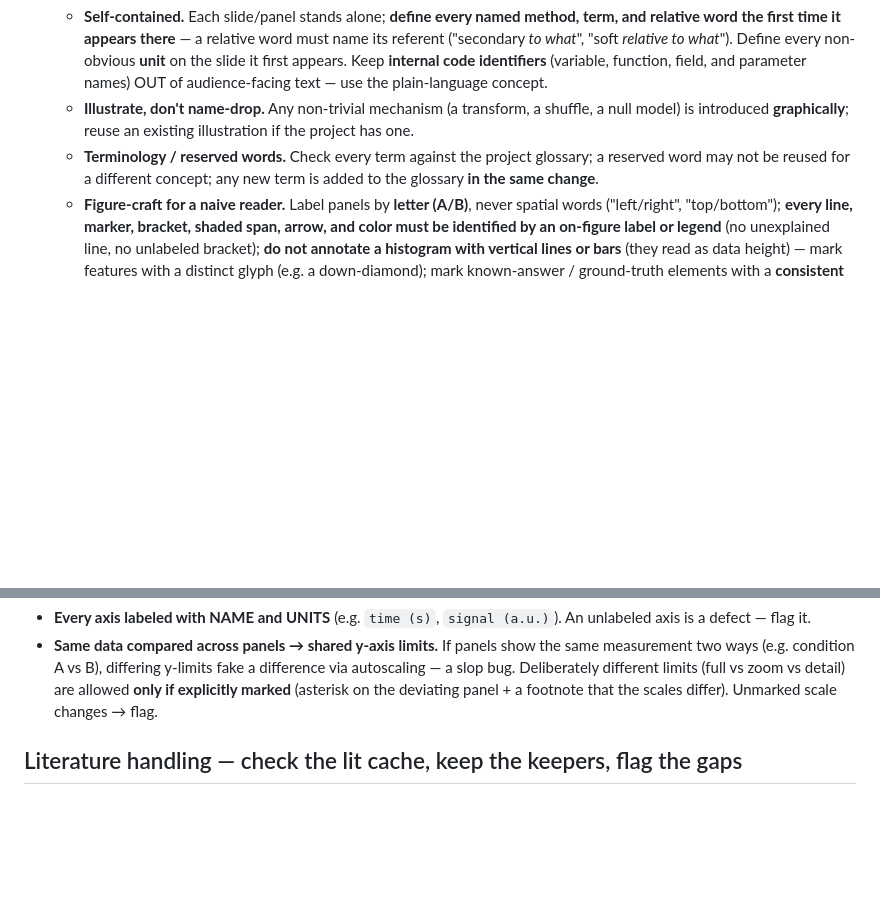
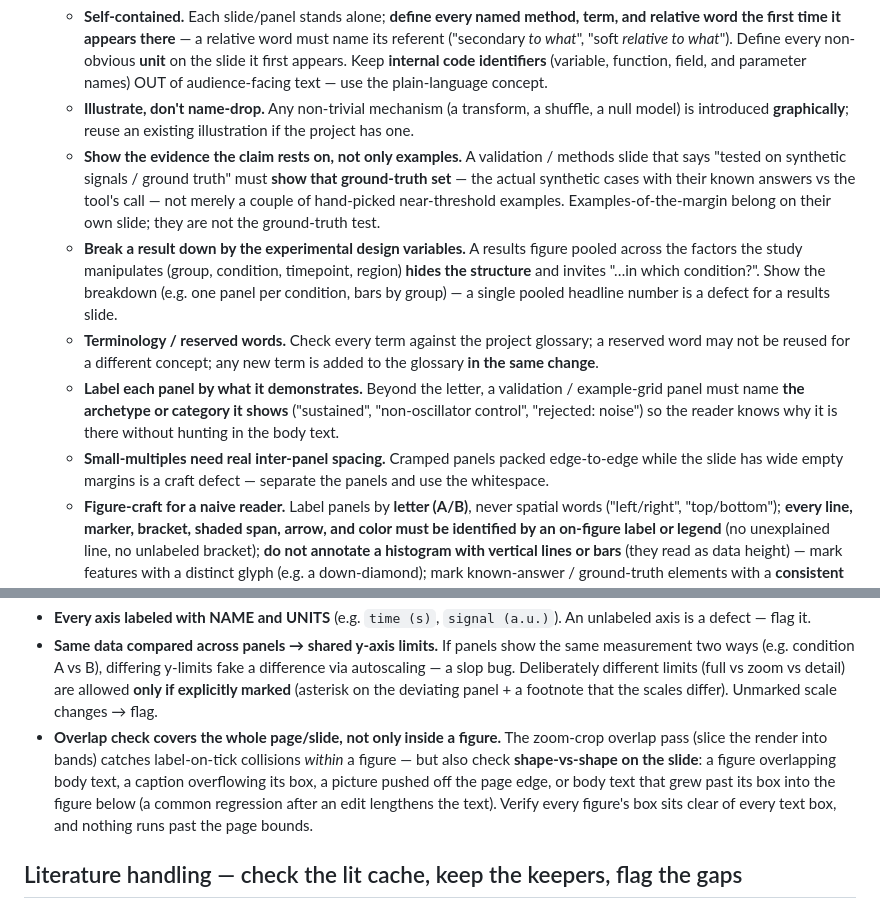
Before and after one commit to syncytium2/murderboard, a Markdown page: doc_review_process.md, 2 parts joined by grey strips. GitHub-like rendering; blank space fills up the shorter version.

```diff
--- a/doc_review_process.md
+++ b/doc_review_process.md
@@ -119,9 +135,23 @@ structured finding list: *location · issue · severity · suggested fix · coul
      parameter names) OUT of audience-facing text — use the plain-language concept.
    - **Illustrate, don't name-drop.** Any non-trivial mechanism (a transform, a shuffle, a null
      model) is introduced **graphically**; reuse an existing illustration if the project has one.
+   - **Show the evidence the claim rests on, not only examples.** A validation / methods slide that
+     says "tested on synthetic signals / ground truth" must **show that ground-truth set** — the
+     actual synthetic cases with their known answers vs the tool's call — not merely a couple of
+     hand-picked near-threshold examples. Examples-of-the-margin belong on their own slide; they are
+     not the ground-truth test.
+   - **Break a result down by the experimental design variables.** A results figure pooled across the
+     factors the study manipulates (group, condition, timepoint, region) **hides the structure** and
+     invites "…in which condition?". Show the breakdown (e.g. one panel per condition, bars by group)
+     — a single pooled headline number is a defect for a results slide.
    - **Terminology / reserved words.** Check every term against the project glossary; a reserved
      word may not be reused for a different concept; any new term is added to the glossary **in
      the same change**.
+   - **Label each panel by what it demonstrates.** Beyond the letter, a validation / example-grid
+     panel must name **the archetype or category it shows** ("sustained", "non-oscillator control",
+     "rejected: noise") so the reader knows why it is there without hunting in the body text.
+   - **Small-multiples need real inter-panel spacing.** Cramped panels packed edge-to-edge while the
+     slide has wide empty margins is a craft defect — separate the panels and use the whitespace.
    - **Figure-craft for a naive reader.** Label panels by **letter (A/B)**, never spatial words
      ("left/right", "top/bottom"); **every line, marker, bracket, shaded span, arrow, and color
      must be identified by an on-figure label or legend** (no unexplained line, no unlabeled
@@ -154,6 +184,12 @@ violation):
   autoscaling — a slop bug. Deliberately different limits (full vs zoom vs detail) are allowed
   **only if explicitly marked** (asterisk on the deviating panel + a footnote that the scales
   differ). Unmarked scale changes → flag.
+- **Overlap check covers the whole page/slide, not only inside a figure.** The zoom-crop overlap
+  pass (slice the render into bands) catches label-on-tick collisions *within* a figure — but also
+  check **shape-vs-shape on the slide**: a figure overlapping body text, a caption overflowing its
+  box, a picture pushed off the page edge, or body text that grew past its box into the figure below
+  (a common regression after an edit lengthens the text). Verify every figure's box sits clear of
+  every text box, and nothing runs past the page bounds.
 
 ## Literature handling — check the lit cache, keep the keepers, flag the gaps
 
```
Also changed, not shown: other parts of doc_review_process.md (+37 -2 lines).
